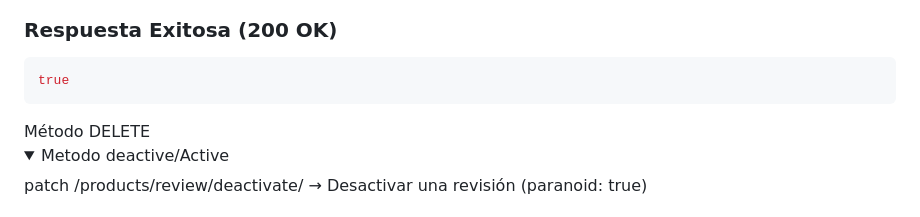
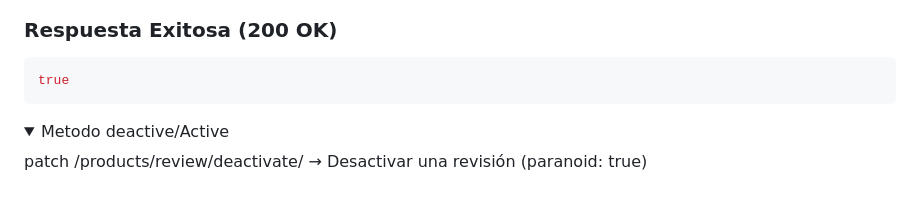
Before and after one commit to jerickgm89/ecommerce_backend, a Markdown page: README.md, the part around one of its changes. GitHub-like rendering; folded sections open.

````diff
--- a/README.md
+++ b/README.md
@@ -942,7 +942,7 @@ delete /products/review/
 true
 ```
 </details>
- Método DELETE
+
  <details>
 
  <summary>Metodo deactive/Active</summary>
````
Also changed, not shown: other parts of README.md (+1 -1 lines).
